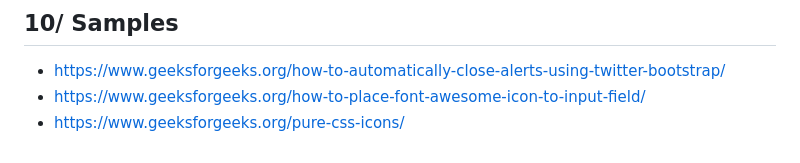
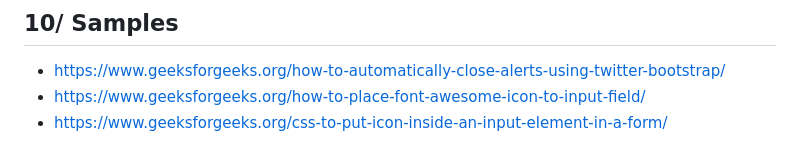
Before and after one commit to gtechsltn/HTML_CSS_JavaScript_Jquery_Bootstrap, a Markdown page: README.md, the part around the change. Rendered like a GitHub page.

```diff
--- a/README.md
+++ b/README.md
@@ -163,4 +163,4 @@ Stop
 ## 10/ Samples
 + https://www.geeksforgeeks.org/how-to-automatically-close-alerts-using-twitter-bootstrap/
 + https://www.geeksforgeeks.org/how-to-place-font-awesome-icon-to-input-field/
-+ https://www.geeksforgeeks.org/pure-css-icons/
++ https://www.geeksforgeeks.org/css-to-put-icon-inside-an-input-element-in-a-form/
```
